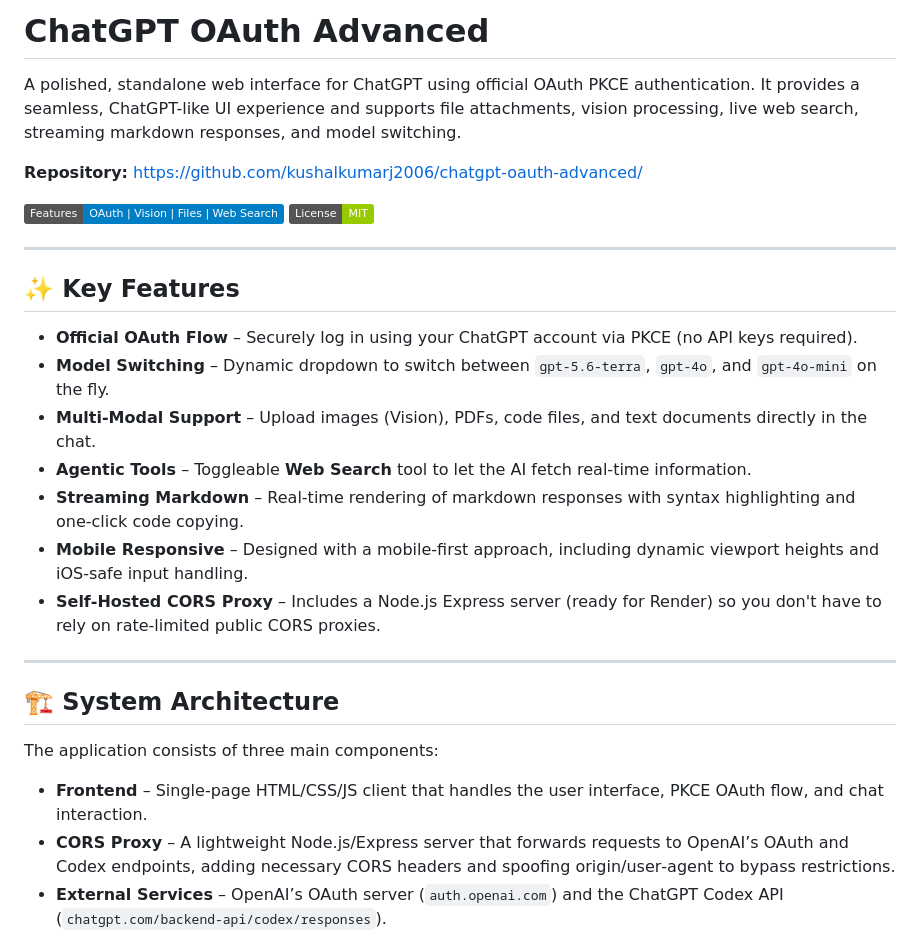
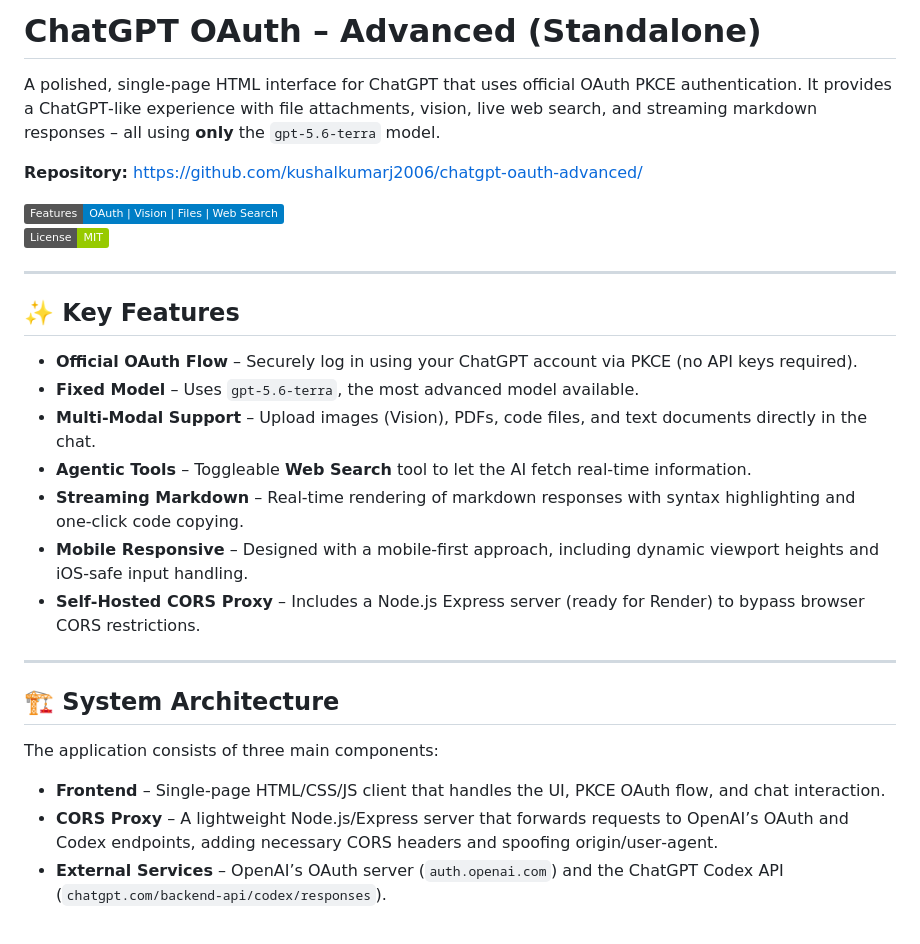
Before and after one commit to kushalkumarj2006/chatgpt-oauth-advanced, a Markdown page: README.md, the part around the change. Rendered like a GitHub page; badges without logos.

Commit message:
Revise README for clarity and model specification
Updated the README to clarify the model usage and features.

```diff
--- a/README.md
+++ b/README.md
@@ -1,6 +1,6 @@
-# ChatGPT OAuth Advanced
+# ChatGPT OAuth – Advanced (Standalone)
 
-A polished, standalone web interface for ChatGPT using official OAuth PKCE authentication. It provides a seamless, ChatGPT-like UI experience and supports file attachments, vision processing, live web search, streaming markdown responses, and model switching.
+A polished, single‑page HTML interface for ChatGPT that uses official OAuth PKCE authentication. It provides a ChatGPT‑like experience with file attachments, vision, live web search, and streaming markdown responses – all using **only** the `gpt-5.6-terra` model.
 
 **Repository:** [https://github.com/kushalkumarj2006/chatgpt-oauth-advanced/](https://github.com/kushalkumarj2006/chatgpt-oauth-advanced/)
 
@@ -12,12 +12,12 @@ A polished, standalone web interface for ChatGPT using official OAuth PKCE authe
 ## ✨ Key Features
 
 - **Official OAuth Flow** – Securely log in using your ChatGPT account via PKCE (no API keys required).
-- **Model Switching** – Dynamic dropdown to switch between `gpt-5.6-terra`, `gpt-4o`, and `gpt-4o-mini` on the fly.
+- **Fixed Model** – Uses `gpt-5.6-terra`, the most advanced model available.
 - **Multi‑Modal Support** – Upload images (Vision), PDFs, code files, and text documents directly in the chat.
 - **Agentic Tools** – Toggleable **Web Search** tool to let the AI fetch real‑time information.
 - **Streaming Markdown** – Real‑time rendering of markdown responses with syntax highlighting and one‑click code copying.
 - **Mobile Responsive** – Designed with a mobile‑first approach, including dynamic viewport heights and iOS‑safe input handling.
-- **Self‑Hosted CORS Proxy** – Includes a Node.js Express server (ready for Render) so you don't have to rely on rate‑limited public CORS proxies.
+- **Self‑Hosted CORS Proxy** – Includes a Node.js Express server (ready for Render) to bypass browser CORS restrictions.
 
 ---
 
@@ -25,8 +25,8 @@ A polished, standalone web interface for ChatGPT using official OAuth PKCE authe
 
 The application consists of three main components:
 
-- **Frontend** – Single‑page HTML/CSS/JS client that handles the user interface, PKCE OAuth flow, and chat interaction.
-- **CORS Proxy** – A lightweight Node.js/Express server that forwards requests to OpenAI’s OAuth and Codex endpoints, adding necessary CORS headers and spoofing origin/user‑agent to bypass restrictions.
+- **Frontend** – Single‑page HTML/CSS/JS client that handles the UI, PKCE OAuth flow, and chat interaction.
+- **CORS Proxy** – A lightweight Node.js/Express server that forwards requests to OpenAI’s OAuth and Codex endpoints, adding necessary CORS headers and spoofing origin/user‑agent.
 - **External Services** – OpenAI’s OAuth server (`auth.openai.com`) and the ChatGPT Codex API (`chatgpt.com/backend-api/codex/responses`).
 
 The frontend communicates exclusively through the proxy, which acts as a bridge between the browser and OpenAI.
```
